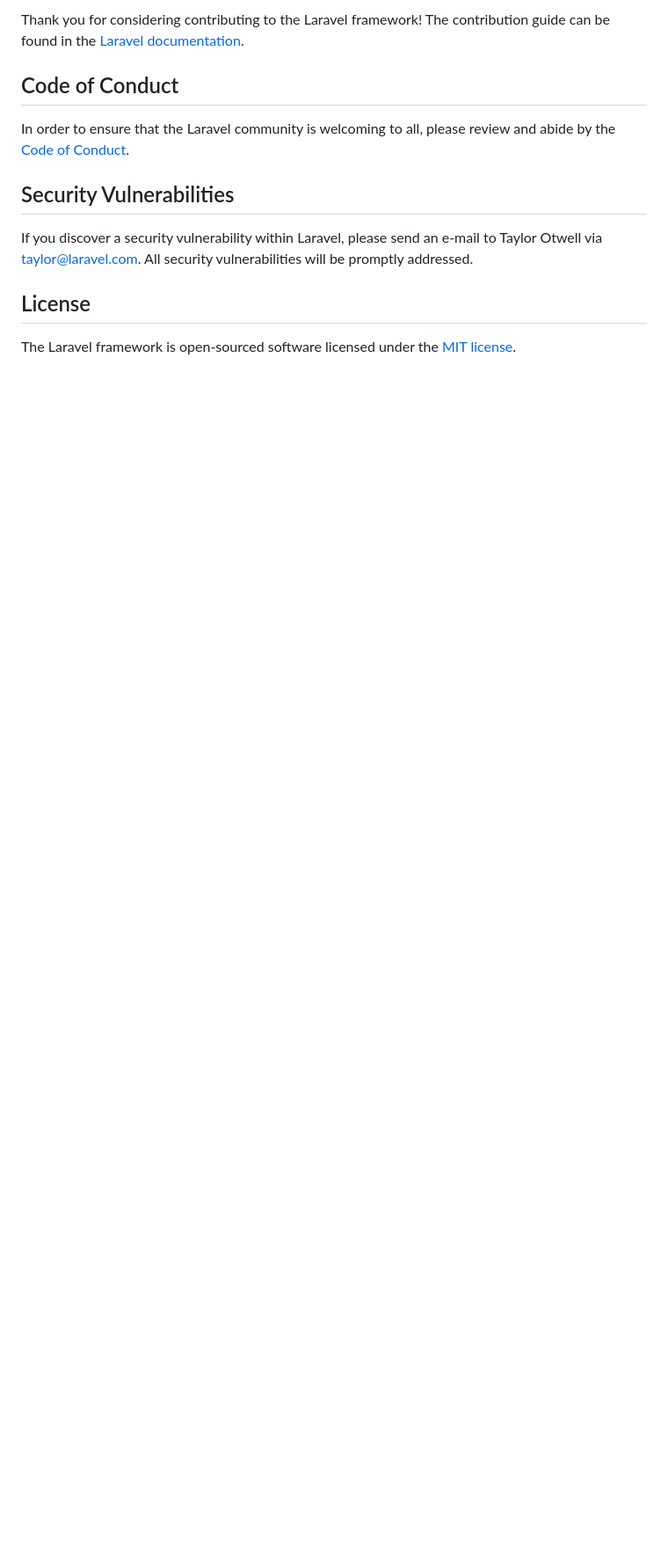
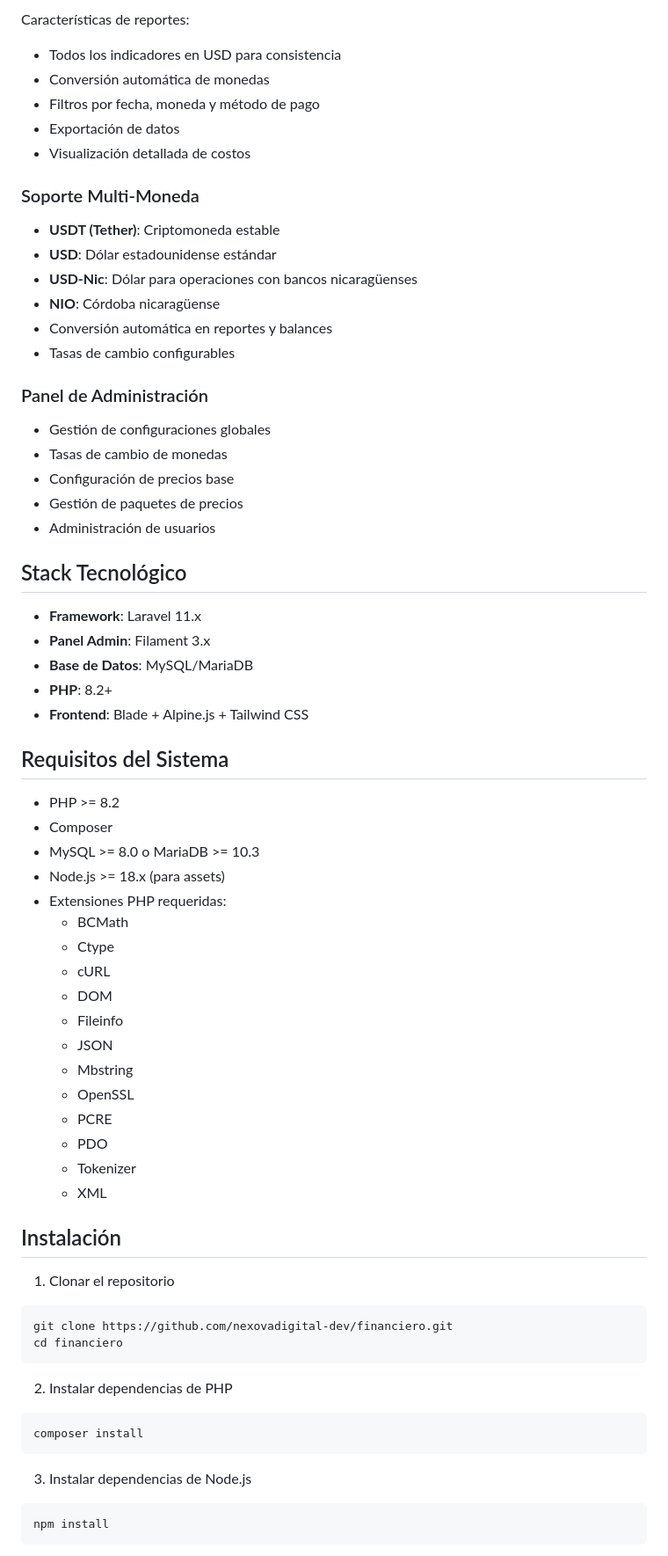
Before and after one commit to nexovadigital-dev/financiero, a Markdown page: README.md, the part around one of its changes. Shown at 88% size. Drawn GitHub-style; blank space fills up the shorter version.

````diff
--- a/README.md
+++ b/README.md
@@ -46,14 +70,69 @@ We would like to extend our thanks to the following sponsors for funding Laravel
 
-Thank you for considering contributing to the Laravel framework! The contribution guide can be found in the [Laravel documentation](https://laravel.com/docs/contributions).
+Características de reportes:
+- Todos los indicadores en USD para consistencia
+- Conversión automática de monedas
+- Filtros por fecha, moneda y método de pago
+- Exportación de datos
+- Visualización detallada de costos
 
-## Code of Conduct
+### Soporte Multi-Moneda
+- **USDT (Tether)**: Criptomoneda estable
+- **USD**: Dólar estadounidense estándar
+- **USD-Nic**: Dólar para operaciones con bancos nicaragüenses
+- **NIO**: Córdoba nicaragüense
+- Conversión automática en reportes y balances
+- Tasas de cambio configurables
 
-In order to ensure that the Laravel community is welcoming to all, please review and abide by the [Code of Conduct](https://laravel.com/docs/contributions#code-of-conduct).
+### Panel de Administración
+- Gestión de configuraciones globales
+- Tasas de cambio de monedas
+- Configuración de precios base
+- Gestión de paquetes de precios
+- Administración de usuarios
 
-## Security Vulnerabilities
+## Stack Tecnológico
 
-If you discover a security vulnerability within Laravel, please send an e-mail to Taylor Otwell via [taylor@laravel.com](mailto:taylor@laravel.com). All security vulnerabilities will be promptly addressed.
+- **Framework**: Laravel 11.x
+- **Panel Admin**: Filament 3.x
+- **Base de Datos**: MySQL/MariaDB
+- **PHP**: 8.2+
+- **Frontend**: Blade + Alpine.js + Tailwind CSS
 
-## License
+## Requisitos del Sistema
 
-The Laravel framework is open-sourced software licensed under the [MIT license](https://opensource.org/licenses/MIT).
+- PHP >= 8.2
+- Composer
+- MySQL >= 8.0 o MariaDB >= 10.3
+- Node.js >= 18.x (para assets)
+- Extensiones PHP requeridas:
+  - BCMath
+  - Ctype
+  - cURL
+  - DOM
+  - Fileinfo
+  - JSON
+  - Mbstring
+  - OpenSSL
+  - PCRE
+  - PDO
+  - Tokenizer
+  - XML
+
+## Instalación
+
+1. Clonar el repositorio
+```bash
+git clone https://github.com/nexovadigital-dev/financiero.git
+cd financiero
+```
+
+2. Instalar dependencias de PHP
+```bash
+composer install
+```
+
+3. Instalar dependencias de Node.js
+```bash
+npm install
+```
+
````
Also changed, not shown: other parts of README.md (+135 -32 lines).
